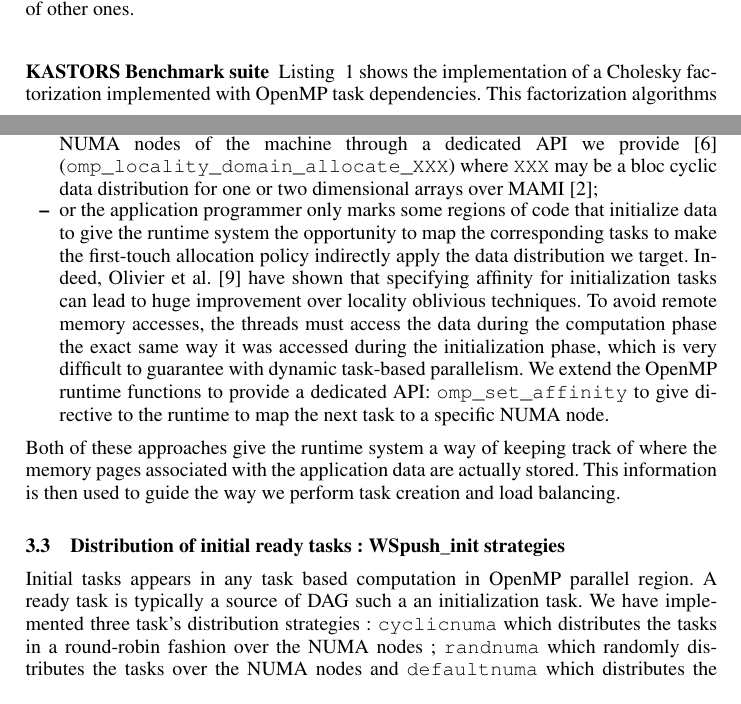
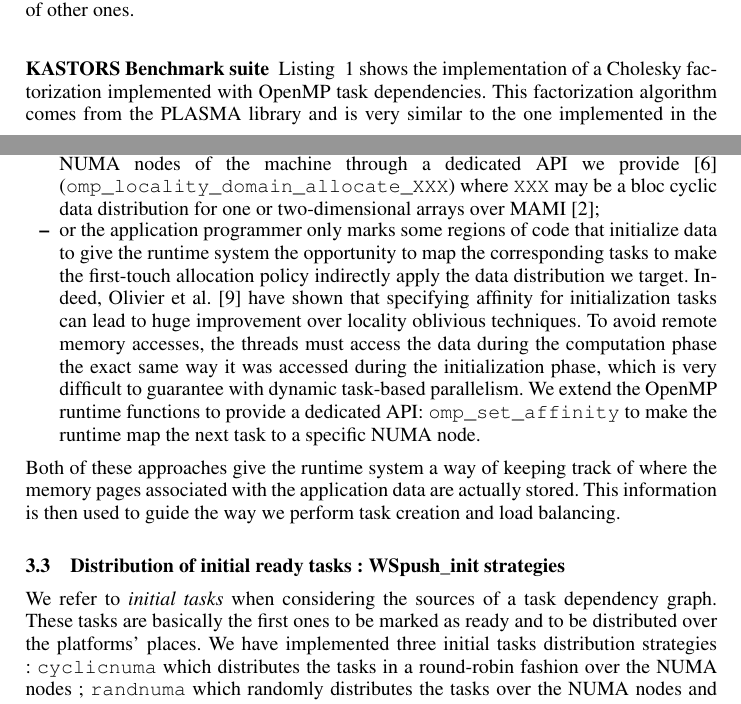
Before and after one commit to viroulep/phd-thesis, a LaTeX paper (papers/europar2016/europar2016.tex): two parts of pages 3 and 6 of 12, joined at a grey line, cut so that both start at the same text. Compiled offline with pdfLaTeX.

Commit message:
[europar2016] initial tasks.

```diff
--- a/papers/europar2016/europar2016.tex
+++ b/papers/europar2016/europar2016.tex
@@ -379,7 +379,7 @@ This information is then processed by the underlying runtime system to decide wh
 \subsubsection{KASTORS Benchmark suite}
 Listing ~\ref{lulst} shows the implementation of a Cholesky factorization
 implemented with OpenMP task dependencies.
-This factorization algorithms come from PLASMA library and its very closed to real implementation in the KASTORS benchmark suite~\cite{virouleau:hal-01081974}.
+This factorization algorithm comes from the PLASMA library and is very similar to the one implemented in the KASTORS benchmark suite~\cite{virouleau:hal-01081974}.
 Task dependencies support comes with several benefits. First, task
 dependencies involve decentralized, selective synchronization operations
 that should scale better than the broad-range taskwait-based approaches.
@@ -612,17 +612,18 @@ This allows allocating memory pages when they are accessed for the first time.
 
 To better control data distribution on NUMA systems, we propose two different approaches :
 \begin{itemize}
-\item either the application programmer explicitly allocates data on specific NUMA nodes of the machine through a dedicated API we provide~\cite{Durand2013} (\verb!omp_locality_domain_allocate_XXX!) where \verb/XXX/ may be a bloc cyclic data distribution for one or two dimensional arrays over MAMI~\cite{BroFurGogWacNam10IJPP};
+\item either the application programmer explicitly allocates data on specific NUMA nodes of the machine through a dedicated API we provide~\cite{Durand2013} (\verb!omp_locality_domain_allocate_XXX!) where \verb/XXX/ may be a bloc cyclic data distribution for one or two-dimensional arrays over MAMI~\cite{BroFurGogWacNam10IJPP};
 \item or the application programmer only marks some regions of code that initialize data to give the runtime system the opportunity to map the corresponding tasks to make the first-touch allocation policy indirectly apply the data distribution we target. Indeed, Olivier et al.~\cite{Olivier:2012:CMW:2388996.2389085}
 have shown that specifying affinity for initialization tasks can lead to huge improvement over locality oblivious techniques.
-To avoid remote memory accesses, the threads must access the data during the computation phase the exact same way it was accessed during the initialization phase, which is very difficult to guarantee with dynamic task-based parallelism. We extend the OpenMP runtime functions to provide a dedicated API: \verb!omp_set_affinity! to give directive to the runtime to map the next task to a specific NUMA node.
+To avoid remote memory accesses, the threads must access the data during the computation phase the exact same way it was accessed during the initialization phase, which is very difficult to guarantee with dynamic task-based parallelism. We extend the OpenMP runtime functions to provide a dedicated API: \verb!omp_set_affinity! to  make the runtime map the next task to a specific NUMA node.
 \end{itemize}
 Both of these approaches give the runtime system a way of keeping track of where the memory pages associated with the application data are actually stored.
 This information is then used to guide the way we perform task creation and load balancing.
 
 \subsection{Distribution of initial ready tasks : WSpush\_init strategies}
-Initial tasks appears in any task based computation in OpenMP parallel region. A ready task is typically a source of DAG such a an initialization task.
-We have implemented three task's distribution strategies : \verb!cyclicnuma! which distributes the tasks in a round-robin fashion over the NUMA nodes ; \verb!randnuma! which randomly distributes the tasks over the NUMA nodes and \verb!defaultnuma! which distributes the tasks according to the affinity hints provided by the application programmer using \verb!omp_set_affinity!.
+We refer to \emph{initial tasks} when considering the sources of a task dependency graph.
+These tasks are basically the first ones to be marked as ready and to be distributed over the platforms' places.
+We have implemented three initial tasks distribution strategies : \verb!cyclicnuma! which distributes the tasks in a round-robin fashion over the NUMA nodes ; \verb!randnuma! which randomly distributes the tasks over the NUMA nodes and \verb!defaultnuma! which distributes the tasks according to the affinity hints provided by the application programmer using \verb!omp_set_affinity!.
 Note that unlike \verb!numactl!, the strategies we implemented consider the whole data appearing in the OpenMP task \verb!depend! clause instead of working at the page level. In other words, while the two memory pages holding an 8K-wide array would be distributed on different nodes by \verb!numactl --interleave=all!, they are always assigned to the same NUMA node when using one of our data distribution strategies.
 
 \subsection{Distribution of ready tasks : WSpush strategies}
```
Also changed, not shown: papers/europar2016/europar2016.tex (16 more changed lines).
